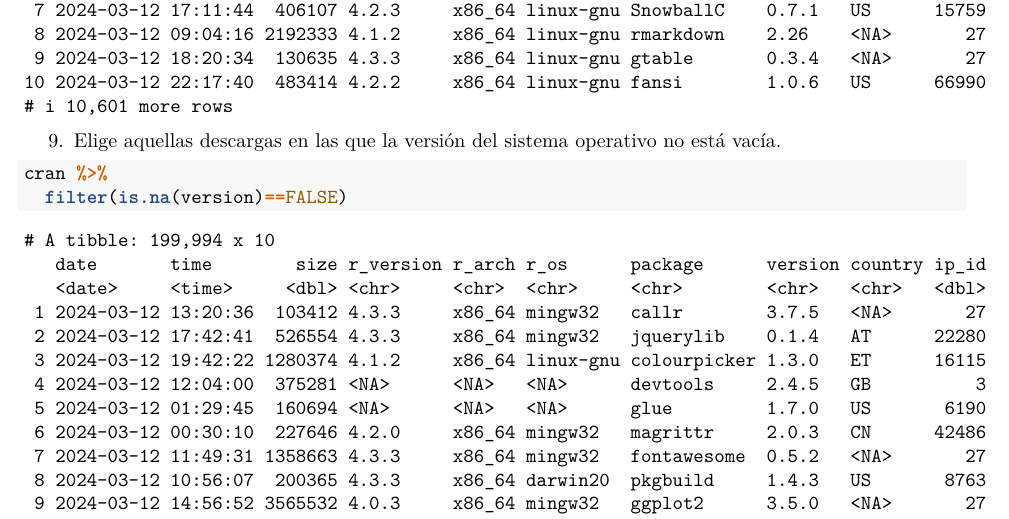
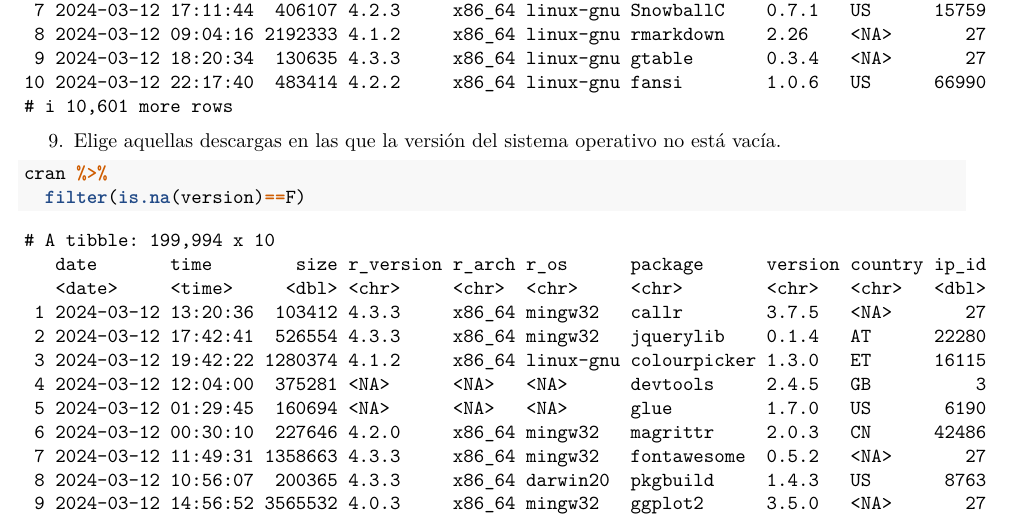
Before and after one commit to vicalpa/RaceTema4, an R Markdown document (CarreraTydiverse_Alumno.Rmd): part of page 6 of 10, cut so that both start at the same text. Rendered offline with R 4.5, knitr and Pandoc, then LaTeX, with nearby package versions.

Commit message:
Ejercicio9

````diff
--- a/CarreraTydiverse_Alumno.Rmd
+++ b/CarreraTydiverse_Alumno.Rmd
@@ -173,7 +173,7 @@ cran %>%
 9. Elige aquellas descargas en las que la versión del sistema operativo no está vacía.
 ```{r}
 cran %>%
-  filter(is.na(version)==FALSE)
+  filter(is.na(version)==F)
 ```
 10. Almacena en `cran2` todas las columnas entre `size` y `ip_id`.
 ```{r}
````
Also changed, not shown: CarreraTydiverse_Alumno.nb.html.
